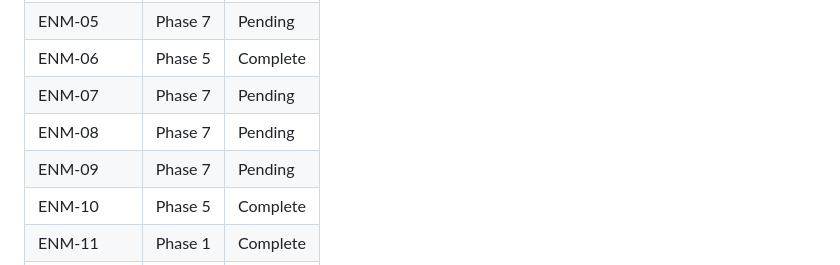
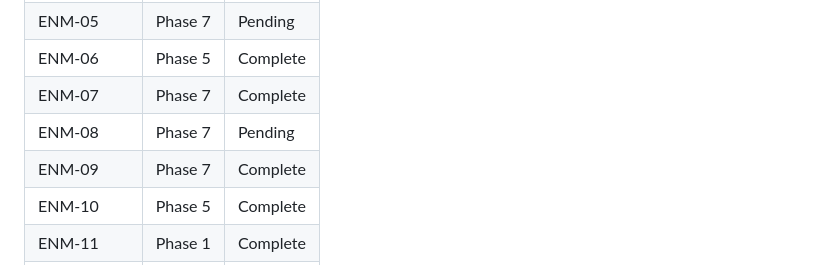
Before and after one commit to mmeinen/mmeinen.github.io, a Markdown page: .planning/REQUIREMENTS.md, the part around one of its changes. Drawn GitHub-style.

```diff
--- a/.planning/REQUIREMENTS.md
+++ b/.planning/REQUIREMENTS.md
@@ -142,9 +142,9 @@ Which phases cover which requirements. Updated during roadmap creation.
 | ENM-04 | Phase 7 | Pending |
 | ENM-05 | Phase 7 | Pending |
 | ENM-06 | Phase 5 | Complete |
-| ENM-07 | Phase 7 | Pending |
+| ENM-07 | Phase 7 | Complete |
 | ENM-08 | Phase 7 | Pending |
-| ENM-09 | Phase 7 | Pending |
+| ENM-09 | Phase 7 | Complete |
 | ENM-10 | Phase 5 | Complete |
 | ENM-11 | Phase 1 | Complete |
 | DEF-01 | Phase 6 | Complete |
```
Also changed, not shown: other parts of .planning/REQUIREMENTS.md (+2 -2 lines), .planning/STATE.md (+16 -9 lines), 1 other file.
